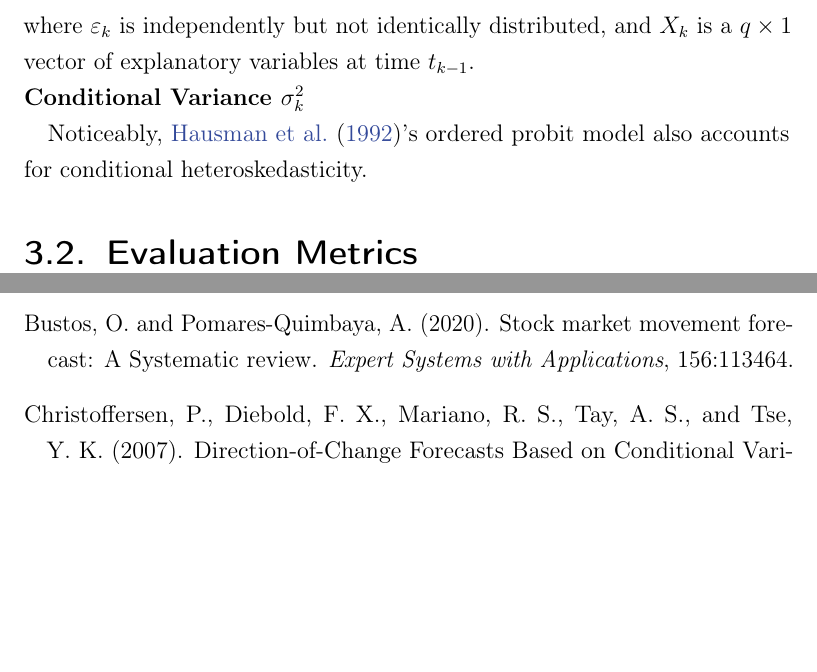
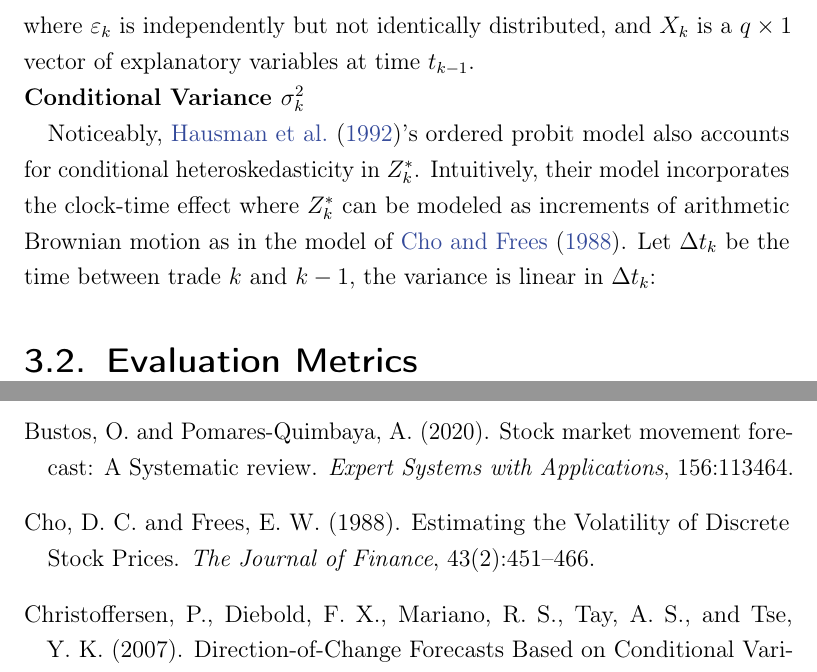
Before and after one commit to thuhtran/Master-thesis-Overleaf-backup, a LaTeX thesis (thesis_main.tex, which reads chapters/3-model.tex): two parts of pages 17 and 22 of 25, joined at a grey line, cut so that both start at the same text, the shorter picture padded with empty space. Compiled offline with pdfLaTeX.

Commit message:
Updates from Overleaf

```diff
--- a/chapters/3-model.tex
+++ b/chapters/3-model.tex
@@ -41,7 +41,9 @@ where \(\varepsilon_k\) is independently but not identically distributed, and $X
 
 {\noindent\bfseries Conditional Variance \(\sigma_k^2\)}
 
-Noticeably, \citet{hausman1992}'s ordered probit model also accounts for conditional heteroskedasticity.
+Noticeably, \citet{hausman1992}'s ordered probit model also accounts for conditional heteroskedasticity in $Z^*_k$. Intuitively, their model incorporates the clock-time effect where $Z^*_k$ can be modeled as increments of arithmetic Brownian motion as in the model of \citet{chofrees1988}. Let \(\Delta t_k\) be the time between trade $k$ and $k-1$, the variance is linear in \(\Delta t_k\):
+
+
 
 
 
```
